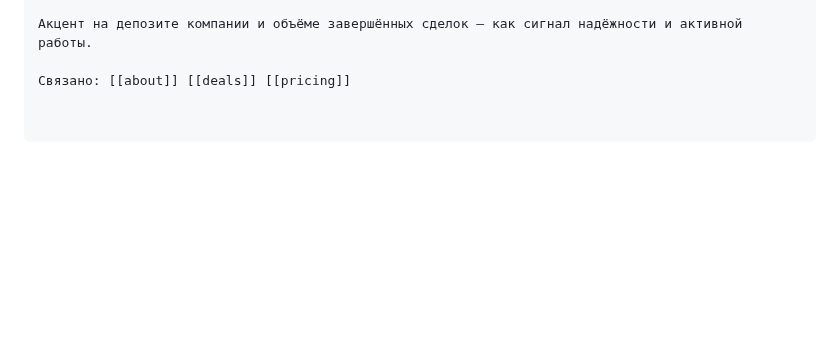
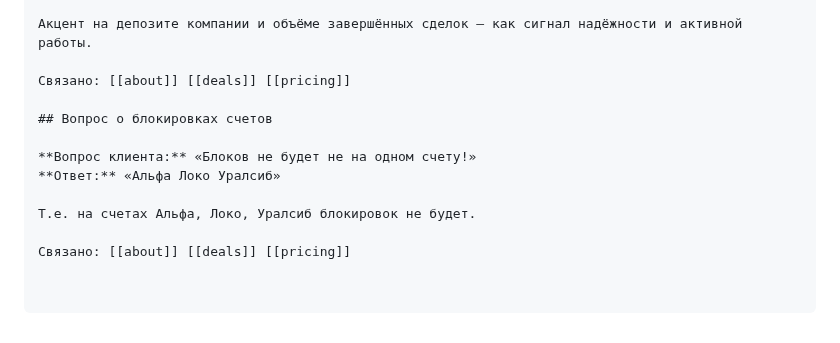
Before and after one commit to simba-stack/workchat-bot, a Markdown page: knowledge/faq.md, the part around the change. GitHub-like rendering; blank space fills up the shorter version.

Commit message:
ai-knowledge: FAQ — на счетах Альфа/Локо/Уралсиб блокировок не будет

```diff
--- a/knowledge/faq.md
+++ b/knowledge/faq.md
@@ -1371,3 +1371,12 @@ A: ...
 Акцент на депозите компании и объёме завершённых сделок — как сигнал надёжности и активной работы.
 
 Связано: [[about]] [[deals]] [[pricing]]
+
+## Вопрос о блокировках счетов
+
+**Вопрос клиента:** «Блоков не будет не на одном счету!»
+**Ответ:** «Альфа Локо Уралсиб»
+
+Т.е. на счетах Альфа, Локо, Уралсиб блокировок не будет.
+
+Связано: [[about]] [[deals]] [[pricing]]
```
